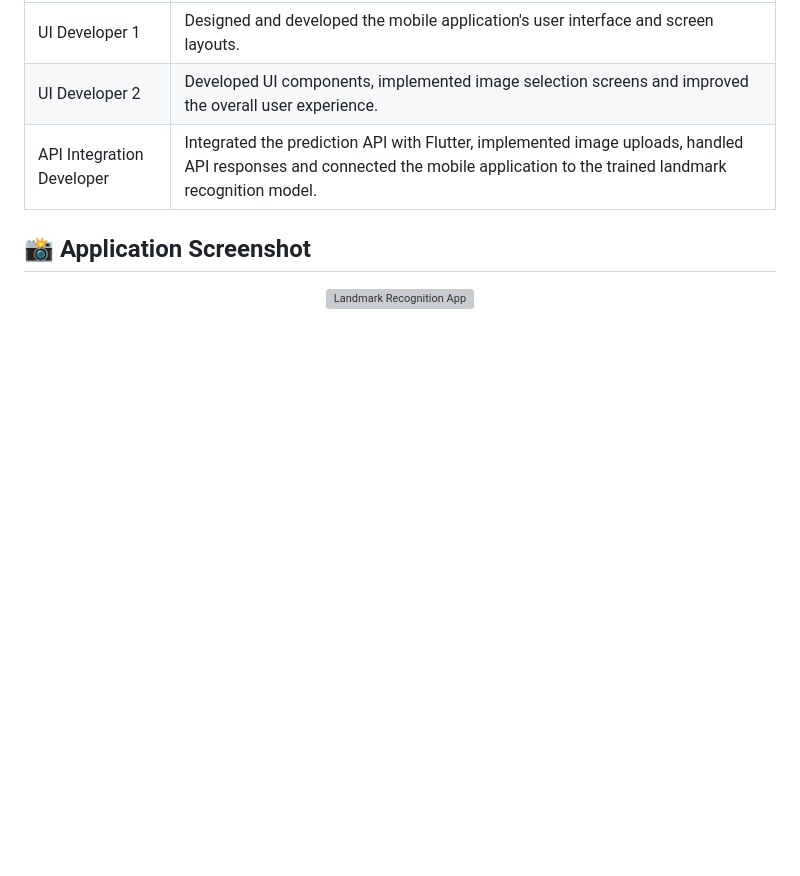
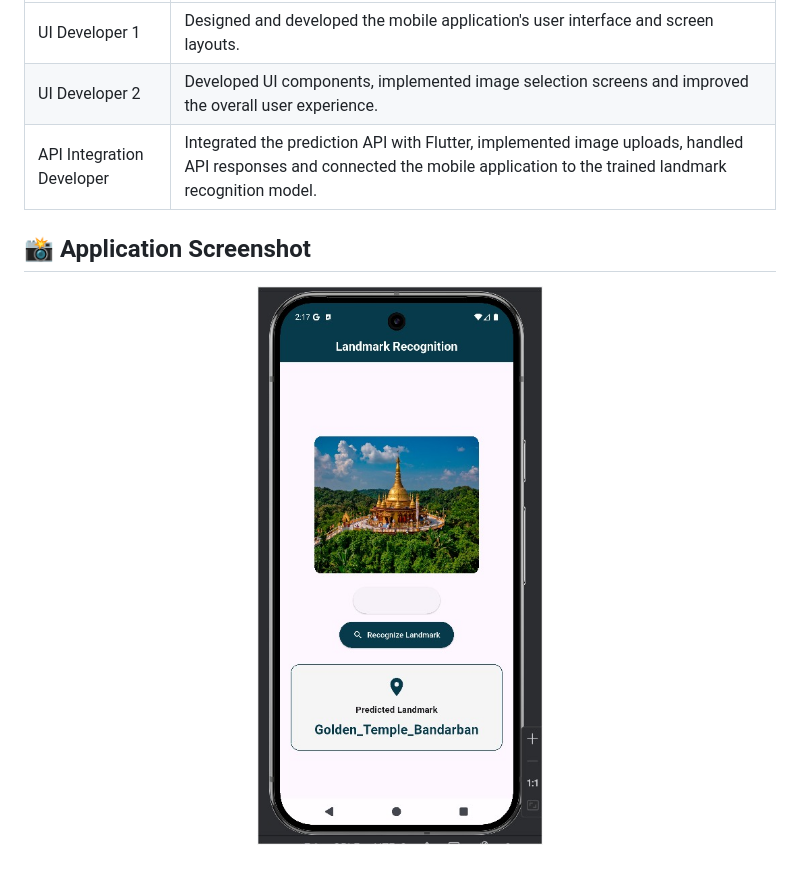
Before and after one commit to saifulalam1324/landmarkapp, a Markdown page: README.md, the part around the change. Drawn GitHub-style; blank space fills up the shorter version; grey boxes are pictures that could not be loaded.

Commit message:
Fix screenshot path in README.md

```diff
--- a/README.md
+++ b/README.md
@@ -61,5 +61,5 @@ The mobile team consisted of three members with separate responsibilities.
 ## 📸 Application Screenshot
 
 <p align="center">
-  <img src="screenshot/ss-1.jpeg" alt="Landmark Recognition App" width="300">
+  <img src="Screenshot/ss-1.jpeg" alt="Landmark Recognition App" width="300">
 </p>
```
